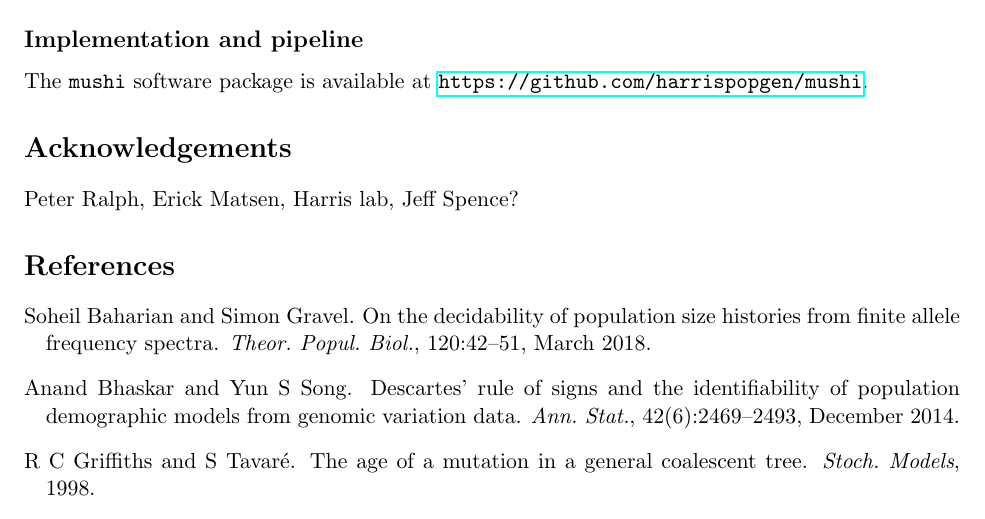
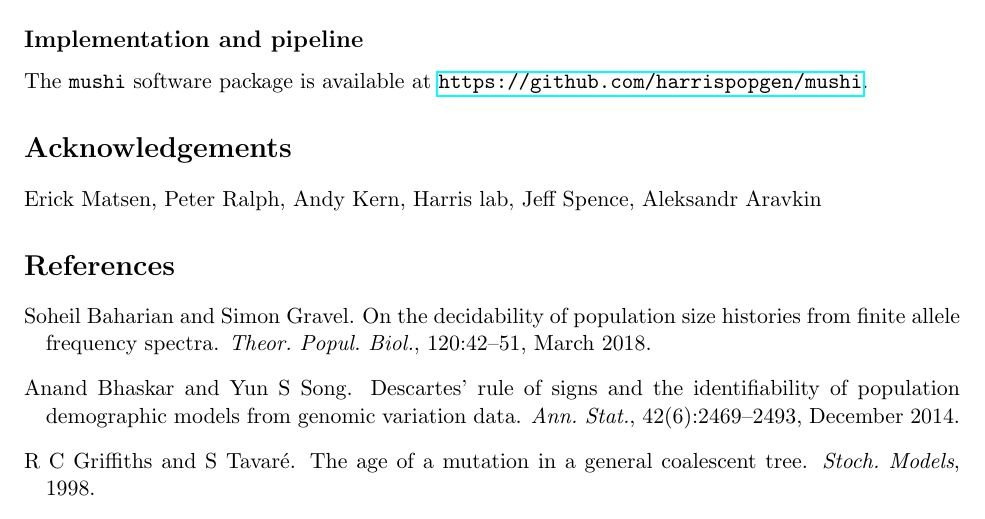
Before and after one commit to harrispopgen/mushi, a LaTeX paper (manuscript/main.tex): part of page 6 of 11, cut so that both start at the same text. Compiled offline with pdfLaTeX.

Commit message:
acknowledgements

```diff
--- a/manuscript/main.tex
+++ b/manuscript/main.tex
@@ -252,7 +252,7 @@ The \texttt{mushi} software package is available at \url{https://github.com/harr
 
 \section*{Acknowledgements}\label{sec:ack}
 
-Peter Ralph, Erick Matsen, Harris lab, Jeff Spence?
+Erick Matsen, Peter Ralph, Andy Kern, Harris lab, Jeff Spence, Aleksandr Aravkin
 
 \bibliographystyle{plainnat}
 \bibliography{refs}
```
